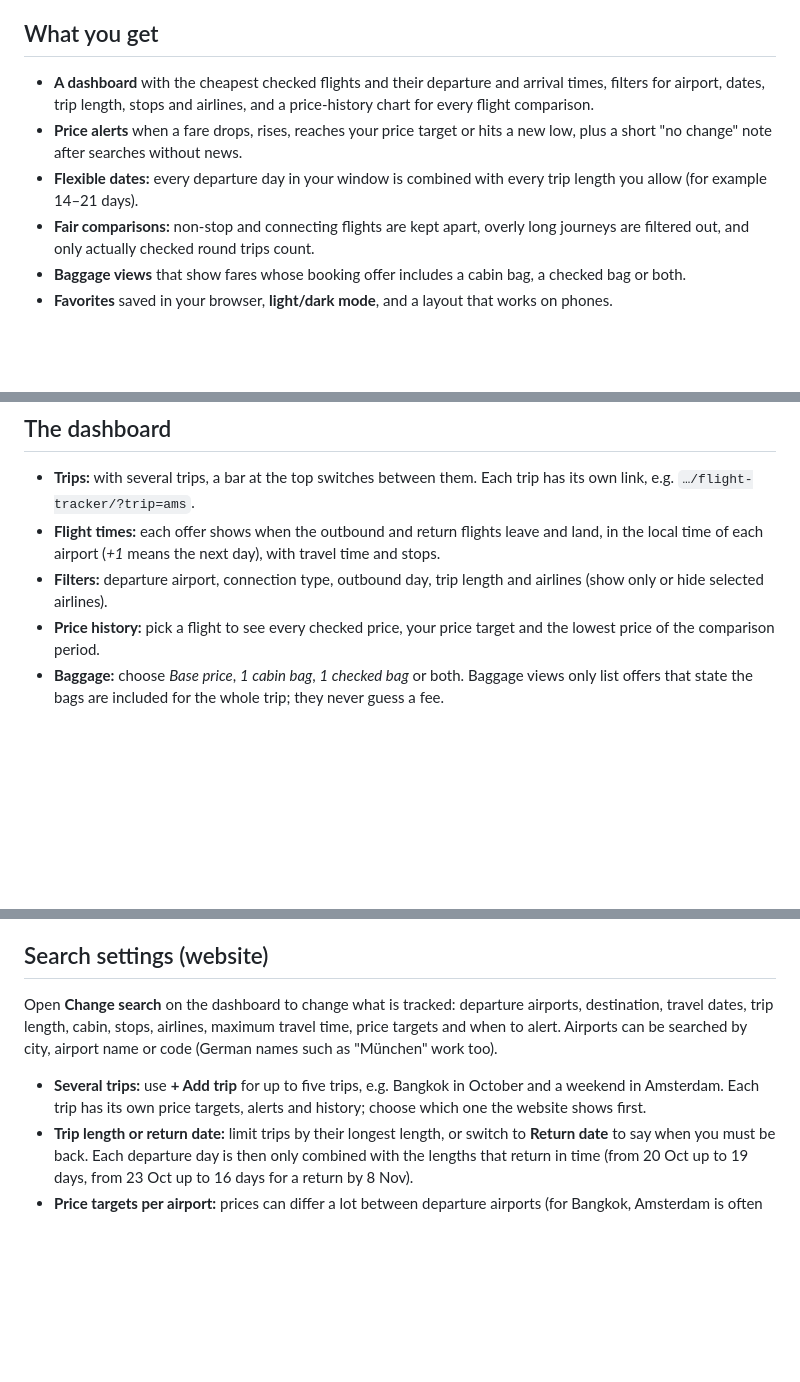
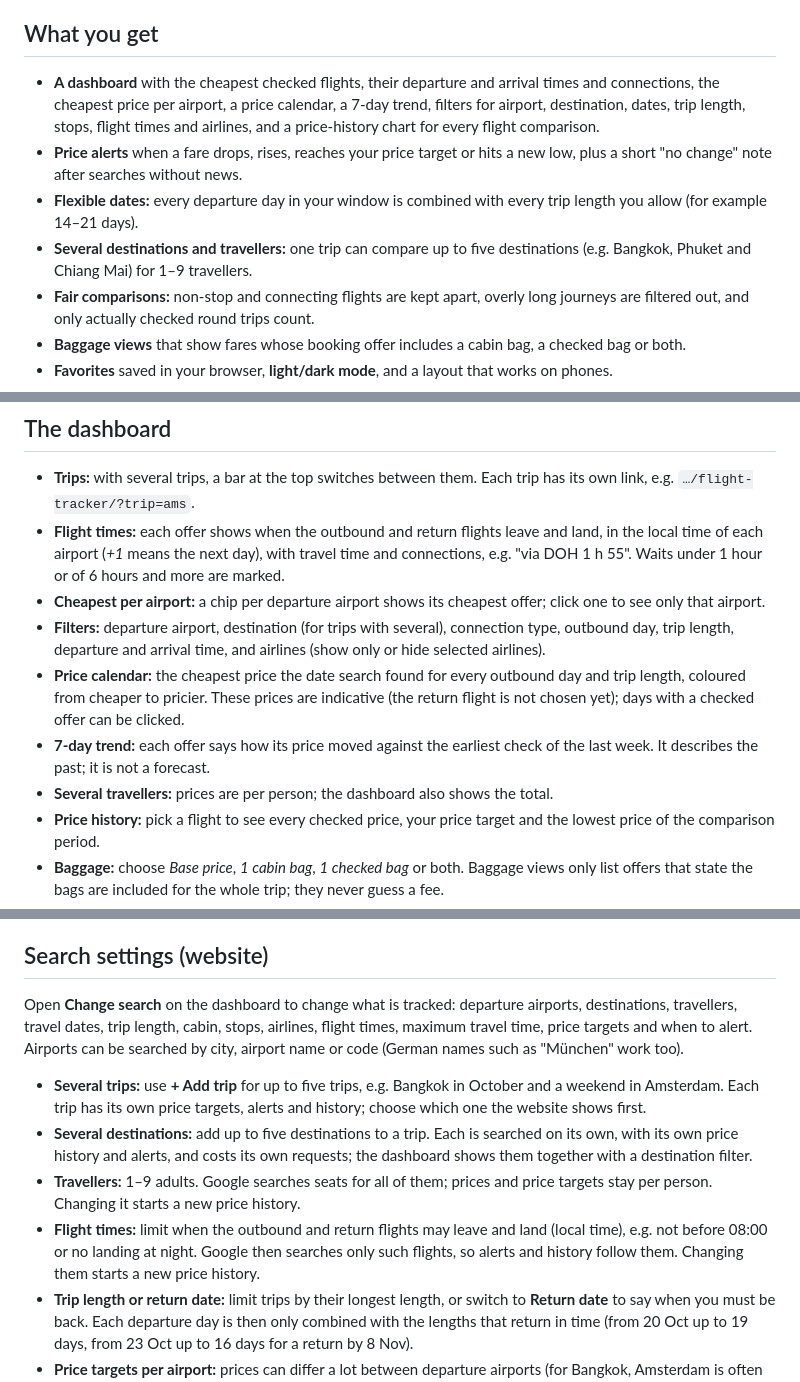
Before and after one commit to Fabiano225/flight-tracker, a Markdown page: README.md, 3 parts joined by grey strips. Drawn GitHub-style; blank space fills up the shorter version.

```diff
--- a/README.md
+++ b/README.md
@@ -18,13 +18,16 @@ trips can be tracked at once.
 
 ## What you get
 
-- **A dashboard** with the cheapest checked flights and their departure and arrival
-  times, filters for airport, dates, trip length, stops and airlines, and a
-  price-history chart for every flight comparison.
+- **A dashboard** with the cheapest checked flights, their departure and arrival
+  times and connections, the cheapest price per airport, a price calendar, a 7-day
+  trend, filters for airport, destination, dates, trip length, stops, flight times and
+  airlines, and a price-history chart for every flight comparison.
 - **Price alerts** when a fare drops, rises, reaches your price target or hits a new
   low, plus a short "no change" note after searches without news.
 - **Flexible dates:** every departure day in your window is combined with every trip
   length you allow (for example 14–21 days).
+- **Several destinations and travellers:** one trip can compare up to five destinations
+  (e.g. Bangkok, Phuket and Chiang Mai) for 1–9 travellers.
 - **Fair comparisons:** non-stop and connecting flights are kept apart, overly long
   journeys are filtered out, and only actually checked round trips count.
 - **Baggage views** that show fares whose booking offer includes a cabin bag, a
@@ -47,9 +50,19 @@ trips can be tracked at once.
   its own link, e.g. `…/flight-tracker/?trip=ams`.
 - **Flight times:** each offer shows when the outbound and return flights leave and
   land, in the local time of each airport (*+1* means the next day), with travel time
-  and stops.
-- **Filters:** departure airport, connection type, outbound day, trip length and
-  airlines (show only or hide selected airlines).
+  and connections, e.g. "via DOH 1 h 55". Waits under 1 hour or of 6 hours and more are
+  marked.
+- **Cheapest per airport:** a chip per departure airport shows its cheapest offer;
+  click one to see only that airport.
+- **Filters:** departure airport, destination (for trips with several), connection
+  type, outbound day, trip length, departure and arrival time, and airlines (show only
+  or hide selected airlines).
+- **Price calendar:** the cheapest price the date search found for every outbound day
+  and trip length, coloured from cheaper to pricier. These prices are indicative (the
+  return flight is not chosen yet); days with a checked offer can be clicked.
+- **7-day trend:** each offer says how its price moved against the earliest check of
+  the last week. It describes the past; it is not a forecast.
+- **Several travellers:** prices are per person; the dashboard also shows the total.
 - **Price history:** pick a flight to see every checked price, your price target and
   the lowest price of the comparison period.
 - **Baggage:** choose *Base price*, *1 cabin bag*, *1 checked bag* or both. Baggage views
@@ -82,13 +95,22 @@ treated as a price change.
 ## Search settings (website)
 
 Open **Change search** on the dashboard to change what is tracked: departure airports,
-destination, travel dates, trip length, cabin, stops, airlines, maximum travel time,
-price targets and when to alert. Airports can be searched by city, airport name or
+destinations, travellers, travel dates, trip length, cabin, stops, airlines, flight
+times, maximum travel time, price targets and when to alert. Airports can be searched by city, airport name or
 code (German names such as "München" work too).
 
 - **Several trips:** use **+ Add trip** for up to five trips, e.g. Bangkok in October
   and a weekend in Amsterdam. Each trip has its own price targets, alerts and history;
   choose which one the website shows first.
+- **Several destinations:** add up to five destinations to a trip. Each is searched on
+  its own, with its own price history and alerts, and costs its own requests; the
+  dashboard shows them together with a destination filter.
+- **Travellers:** 1–9 adults. Google searches seats for all of them; prices and price
+  targets stay per person. Changing it starts a new price history.
+- **Flight times:** limit when the outbound and return flights may leave and land
+  (local time), e.g. not before 08:00 or no landing at night. Google then searches only
+  such flights, so alerts and history follow them. Changing them starts a new price
+  history.
 - **Trip length or return date:** limit trips by their longest length, or switch to
   **Return date** to say when you must be back. Each departure day is then only
   combined with the lengths that return in time (from 20 Oct up to 19 days, from
```
Also changed, not shown: DEPLOYMENT.md (+4 -3 lines), docs/ARCHITECTURE.md (+37 -12 lines).
